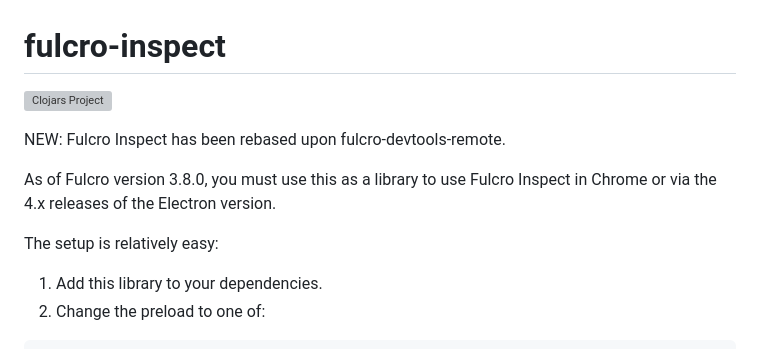
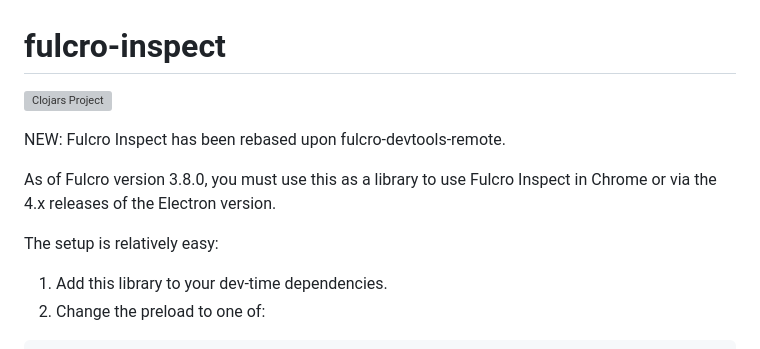
Before and after one commit to fulcrologic/fulcro-inspect, a Markdown page: README.md, the part around one of its changes. Rendered like a GitHub page; grey boxes are pictures that could not be loaded.

````diff
--- a/README.md
+++ b/README.md
@@ -9,7 +9,7 @@ in Chrome or via the 4.x releases of the Electron version.
 
 The setup is relatively easy:
 
-1. Add this library to your dependencies.
+1. Add this library to your dev-time dependencies.
 2. Change the preload to one of:
 ```
 :devtools   {:preloads [com.fulcrologic.devtools.electron-preload]}
````
Also changed, not shown: other parts of README.md (+1 -1 lines).
